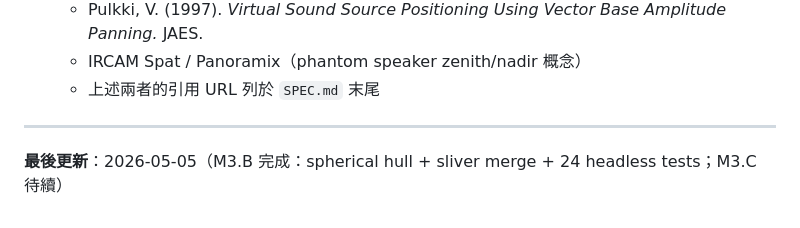
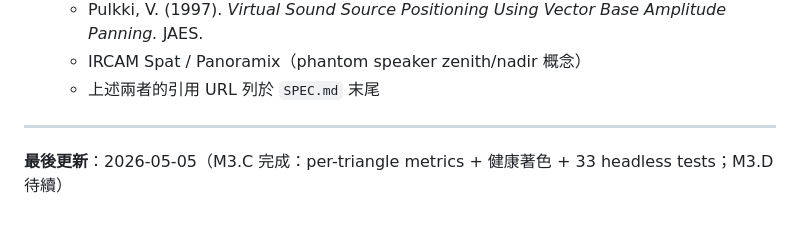
Before and after one commit to ZhihlinC/zcreation-tools, a Markdown page: CLAUDE.md, the part around the change. GitHub-like rendering.

```diff
--- a/CLAUDE.md
+++ b/CLAUDE.md
@@ -127,4 +127,4 @@ HTML 由 CF Pages 預設處理（`max-age=0, must-revalidate`），不另外規
 
 ---
 
-**最後更新**：2026-05-05（M3.B 完成：spherical hull + sliver merge + 24 headless tests；M3.C 待續）
+**最後更新**：2026-05-05（M3.C 完成：per-triangle metrics + 健康著色 + 33 headless tests；M3.D 待續）
```
Also changed, not shown: ROADMAP.md (+23 -4 lines).
